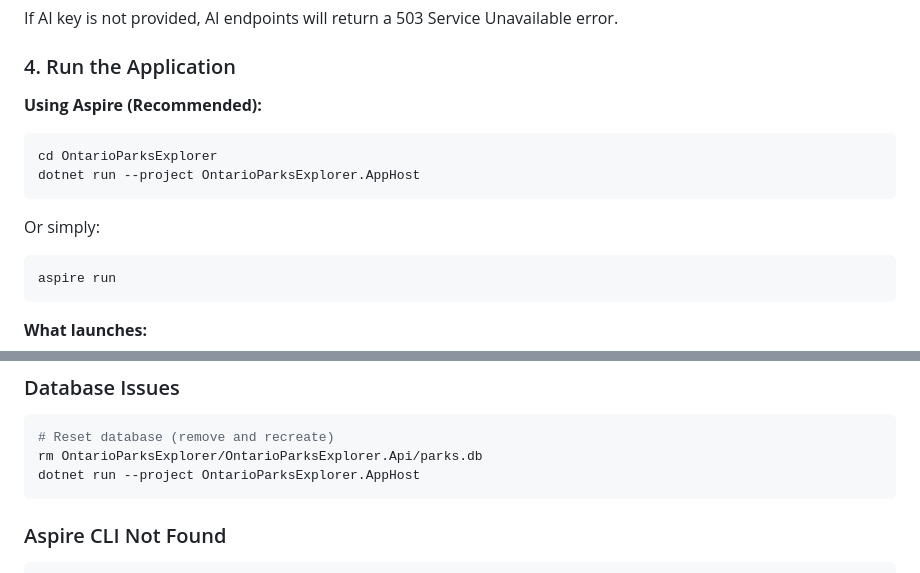
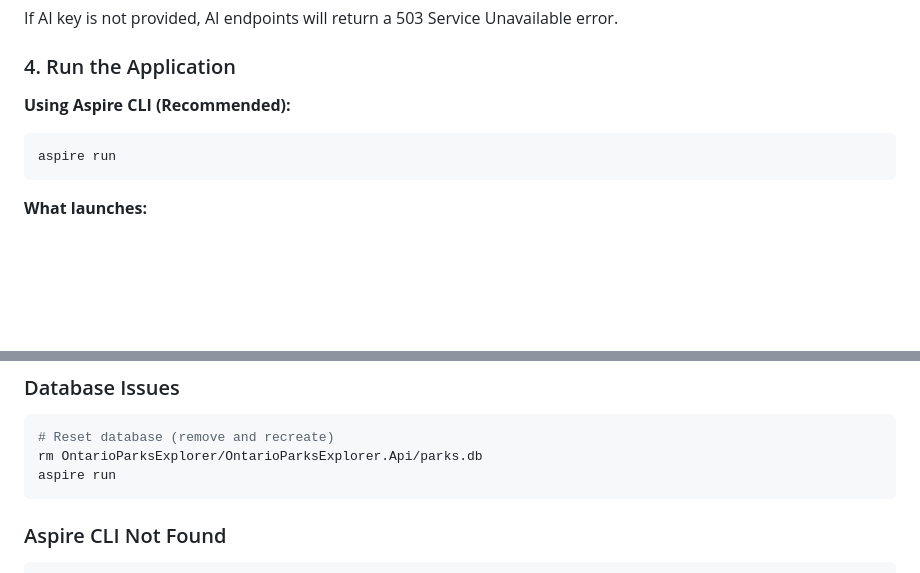
Before and after one commit to elbruno/CanadaParksTour, a Markdown page: README.md, 2 parts joined by grey strips. Rendered like a GitHub page; blank space fills up the shorter version.

Commit message:
docs: use aspire run instead of dotnet run per official Aspire docs
The Aspire CLI (aspire run / aspire start) is the official way to launch
Aspire apps. Replaced dotnet run --project AppHost with aspire run.

Co-authored-by: Copilot <223556219+Copilot@users.noreply.github.com>

````diff
--- a/README.md
+++ b/README.md
@@ -136,14 +136,7 @@ If AI key is not provided, AI endpoints will return a 503 Service Unavailable er
 
 ### 4. Run the Application
 
-**Using Aspire (Recommended):**
-
-```bash
-cd OntarioParksExplorer
-dotnet run --project OntarioParksExplorer.AppHost
-```
-
-Or simply:
+**Using Aspire CLI (Recommended):**
 
 ```bash
 aspire run
@@ -436,7 +429,7 @@ If ports are already in use:
 ```bash
 # Reset database (remove and recreate)
 rm OntarioParksExplorer/OntarioParksExplorer.Api/parks.db
-dotnet run --project OntarioParksExplorer.AppHost
+aspire run
 ```
 
 ### Aspire CLI Not Found
````
